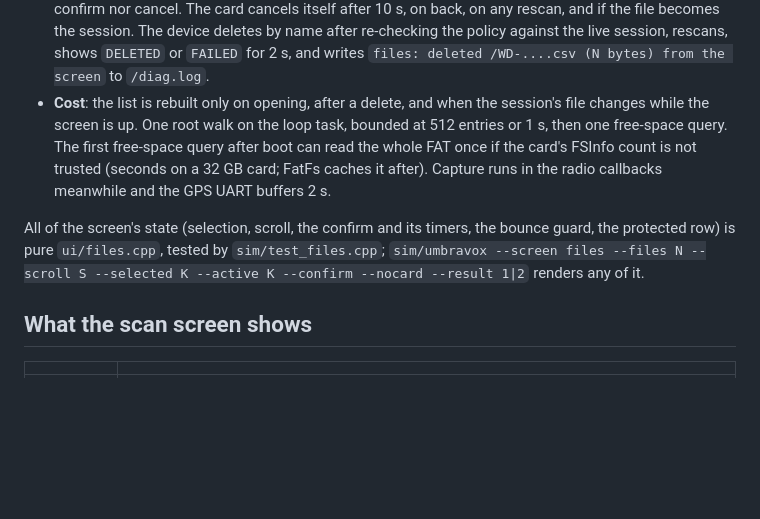
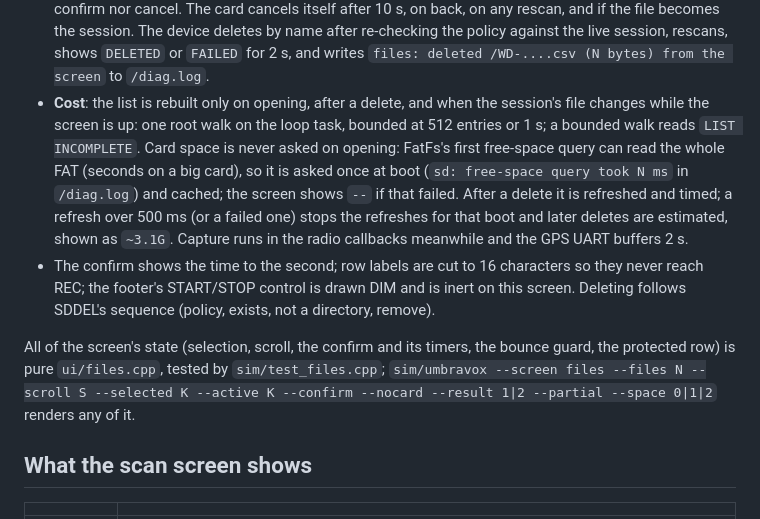
Before and after one commit to Em3ritus/umbravox, a Markdown page: docs/design-notes.md, the part around the change. Rendered like a GitHub page; blank space fills up the shorter version.

Commit message:
docs: FILES card space is cached from boot; LIST INCOMPLETE, inert footer
Co-Authored-By: Claude Sonnet 5.5 <noreply@anthropic.com>
Claude-Session: https://claude.ai/code/session_01GMARvMNbMFzUpCAB9LwPQU

```diff
--- a/docs/design-notes.md
+++ b/docs/design-notes.md
@@ -372,16 +372,23 @@ wrapped by `device/filescan.h`), so the screen and the console cannot disagree.
   session, rescans, shows `DELETED` or `FAILED` for 2 s, and writes
   `files: deleted /WD-....csv (N bytes) from the screen` to `/diag.log`.
 - **Cost**: the list is rebuilt only on opening, after a delete, and when the
-  session's file changes while the screen is up. One root walk on the loop task,
-  bounded at 512 entries or 1 s, then one free-space query. The first free-space query
-  after boot can read the whole FAT once if the card's FSInfo count is not trusted
-  (seconds on a 32 GB card; FatFs caches it after). Capture runs in the radio
-  callbacks meanwhile and the GPS UART buffers 2 s.
+  session's file changes while the screen is up: one root walk on the loop task,
+  bounded at 512 entries or 1 s; a bounded walk reads `LIST INCOMPLETE`. Card space is
+  never asked on opening: FatFs's first free-space query can read the whole FAT
+  (seconds on a big card), so it is asked once at boot (`sd: free-space query took N
+  ms` in `/diag.log`) and cached; the screen shows `--` if that failed. After a
+  delete it is refreshed and timed; a refresh over 500 ms (or a failed one) stops the
+  refreshes for that boot and later deletes are estimated, shown as `~3.1G`. Capture
+  runs in the radio callbacks meanwhile and the GPS UART buffers 2 s.
+- The confirm shows the time to the second; row labels are cut to 16 characters so
+  they never reach REC; the footer's START/STOP control is drawn DIM and is inert on
+  this screen. Deleting follows SDDEL's sequence (policy, exists, not a directory,
+  remove).
 
 All of the screen's state (selection, scroll, the confirm and its timers, the bounce
 guard, the protected row) is pure `ui/files.cpp`, tested by `sim/test_files.cpp`;
 `sim/umbravox --screen files --files N --scroll S --selected K --active K --confirm
---nocard --result 1|2` renders any of it.
+--nocard --result 1|2 --partial --space 0|1|2` renders any of it.
 
 ## What the scan screen shows
 
```
